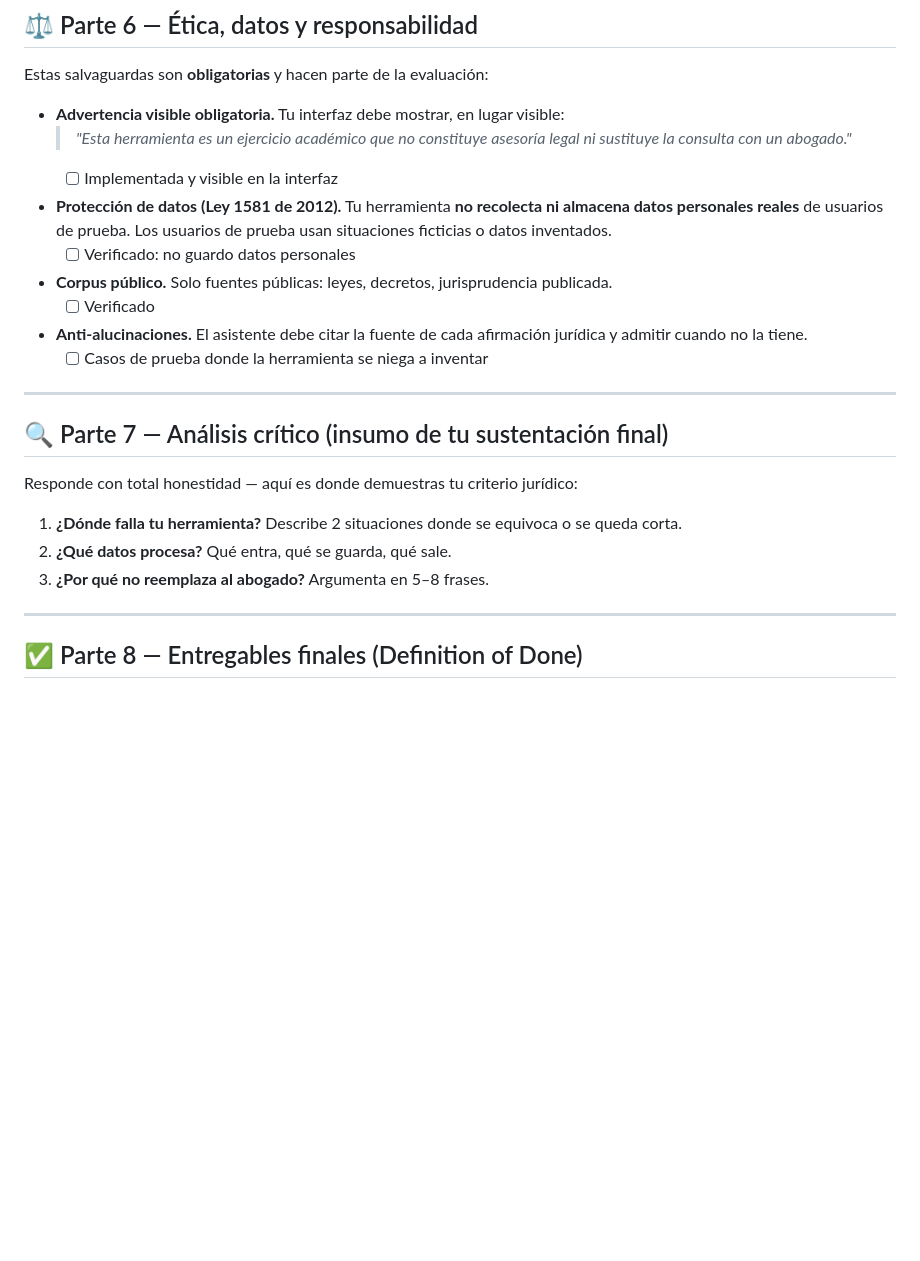
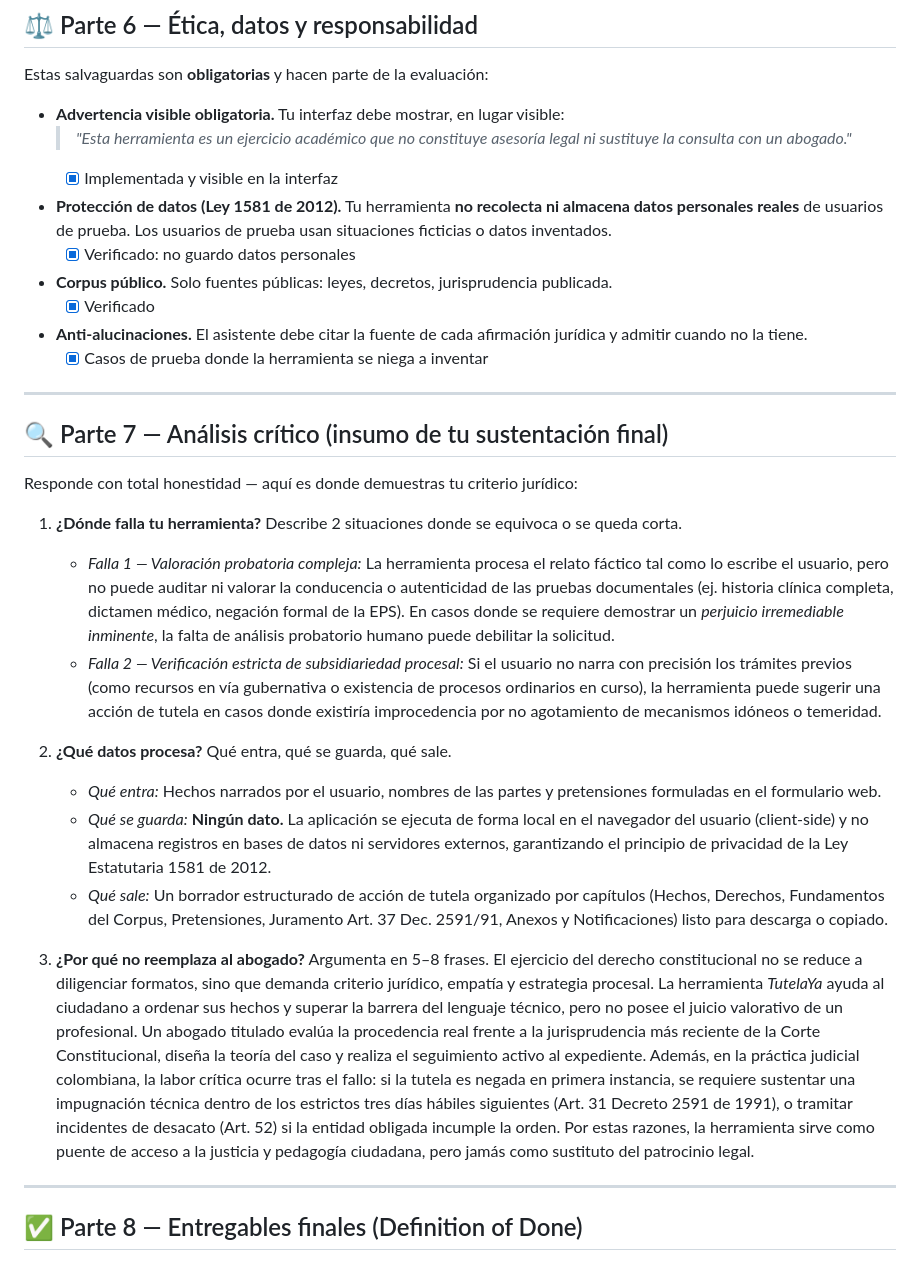
Before and after one commit to lucianavanosf/Clase-IA-para-abogados, a Markdown page: README.md, the part around one of its changes. Drawn GitHub-style; blank space fills up the shorter version.

```diff
--- a/README.md
+++ b/README.md
@@ -172,13 +172,13 @@ Estas salvaguardas son **obligatorias** y hacen parte de la evaluación:
 
 - **Advertencia visible obligatoria.** Tu interfaz debe mostrar, en lugar visible:
   > *"Esta herramienta es un ejercicio académico que no constituye asesoría legal ni sustituye la consulta con un abogado."*
-  - [ ] Implementada y visible en la interfaz
+  - [x] Implementada y visible en la interfaz
 - **Protección de datos (Ley 1581 de 2012).** Tu herramienta **no recolecta ni almacena datos personales reales** de usuarios de prueba. Los usuarios de prueba usan situaciones ficticias o datos inventados.
-  - [ ] Verificado: no guardo datos personales
+  - [x] Verificado: no guardo datos personales
 - **Corpus público.** Solo fuentes públicas: leyes, decretos, jurisprudencia publicada.
-  - [ ] Verificado
+  - [x] Verificado
 - **Anti-alucinaciones.** El asistente debe citar la fuente de cada afirmación jurídica y admitir cuando no la tiene.
-  - [ ] Casos de prueba donde la herramienta se niega a inventar
+  - [x] Casos de prueba donde la herramienta se niega a inventar
 
 ---
 
@@ -187,8 +187,16 @@ Estas salvaguardas son **obligatorias** y hacen parte de la evaluación:
 Responde con total honestidad — aquí es donde demuestras tu criterio jurídico:
 
 1. **¿Dónde falla tu herramienta?** Describe 2 situaciones donde se equivoca o se queda corta.
+   - *Falla 1 — Valoración probatoria compleja:* La herramienta procesa el relato fáctico tal como lo escribe el usuario, pero no puede auditar ni valorar la conducencia o autenticidad de las pruebas documentales (ej. historia clínica completa, dictamen médico, negación formal de la EPS). En casos donde se requiere demostrar un *perjuicio irremediable inminente*, la falta de análisis probatorio humano puede debilitar la solicitud.
+   - *Falla 2 — Verificación estricta de subsidiariedad procesal:* Si el usuario no narra con precisión los trámites previos (como recursos en vía gubernativa o existencia de procesos ordinarios en curso), la herramienta puede sugerir una acción de tutela en casos donde existiría improcedencia por no agotamiento de mecanismos idóneos o temeridad.
+
 2. **¿Qué datos procesa?** Qué entra, qué se guarda, qué sale.
+   - *Qué entra:* Hechos narrados por el usuario, nombres de las partes y pretensiones formuladas en el formulario web.
+   - *Qué se guarda:* **Ningún dato.** La aplicación se ejecuta de forma local en el navegador del usuario (client-side) y no almacena registros en bases de datos ni servidores externos, garantizando el principio de privacidad de la Ley Estatutaria 1581 de 2012.
+   - *Qué sale:* Un borrador estructurado de acción de tutela organizado por capítulos (Hechos, Derechos, Fundamentos del Corpus, Pretensiones, Juramento Art. 37 Dec. 2591/91, Anexos y Notificaciones) listo para descarga o copiado.
+
 3. **¿Por qué no reemplaza al abogado?** Argumenta en 5–8 frases.
+   El ejercicio del derecho constitucional no se reduce a diligenciar formatos, sino que demanda criterio jurídico, empatía y estrategia procesal. La herramienta *TutelaYa* ayuda al ciudadano a ordenar sus hechos y superar la barrera del lenguaje técnico, pero no posee el juicio valorativo de un profesional. Un abogado titulado evalúa la procedencia real frente a la jurisprudencia más reciente de la Corte Constitucional, diseña la teoría del caso y realiza el seguimiento activo al expediente. Además, en la práctica judicial colombiana, la labor crítica ocurre tras el fallo: si la tutela es negada en primera instancia, se requiere sustentar una impugnación técnica dentro de los estrictos tres días hábiles siguientes (Art. 31 Decreto 2591 de 1991), o tramitar incidentes de desacato (Art. 52) si la entidad obligada incumple la orden. Por estas razones, la herramienta sirve como puente de acceso a la justicia y pedagogía ciudadana, pero jamás como sustituto del patrocinio legal.
 
 ---
 
```
Also changed, not shown: other parts of README.md (+18 -18 lines), docs/evidencia-usuario.md (added, +31 -0 lines).
